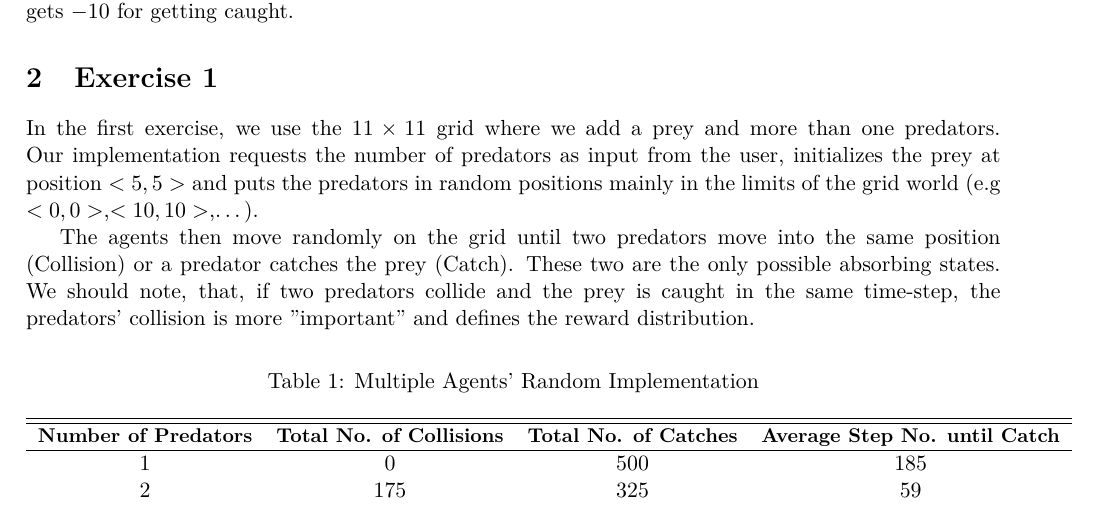
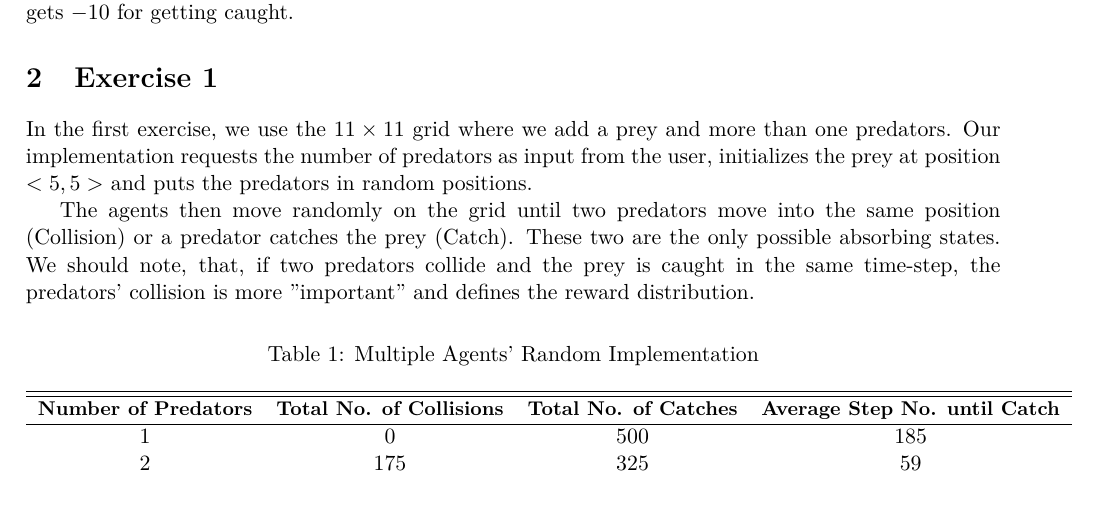
Before and after one commit to GiorgosMethe/PredatorVsPrey, a LaTeX document (REPORT/Report3/Report3M.tex): part of page 1 of 4, cut so that both start at the same text. Compiled offline with pdfLaTeX.

Commit message:
random staff

```diff
--- a/REPORT/Report3/Report3M.tex
+++ b/REPORT/Report3/Report3M.tex
@@ -81,7 +81,7 @@ Last, we now consider this implementation to be a zero-sum Markov game, because
 
 \section{Exercise 1}
 
-In the first exercise, we use the $11 \times 11$ grid where we add a prey and more than one predators. Our implementation requests the number of predators as input from the user, initializes the prey at position $<5,5>$ and puts the predators in random positions mainly in the limits of the grid world (e.g $<0,0>$,$<10,10>$,\ldots).
+In the first exercise, we use the $11 \times 11$ grid where we add a prey and more than one predators. Our implementation requests the number of predators as input from the user, initializes the prey at position $<5,5>$ and puts the predators in random positions.
 
 The agents then move randomly on the grid until two predators move into the same position (Collision) or a predator catches the prey (Catch). These two are the only possible absorbing states. We should note, that, if two predators collide and the prey is caught in the same time-step, the predators' collision is more "important" and defines the reward distribution.
 
```
Also changed, not shown: REPORT/Report3/Report3M.pdf.
